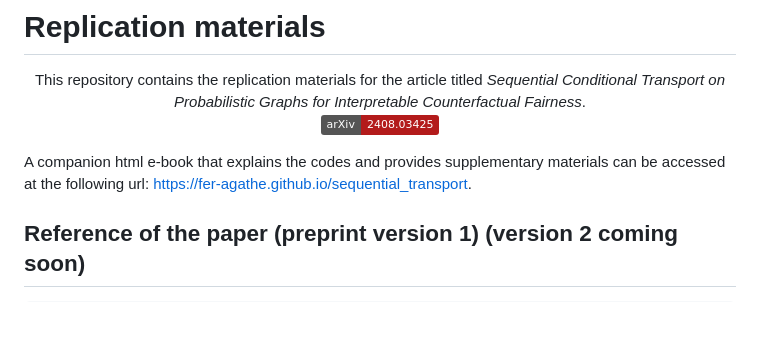
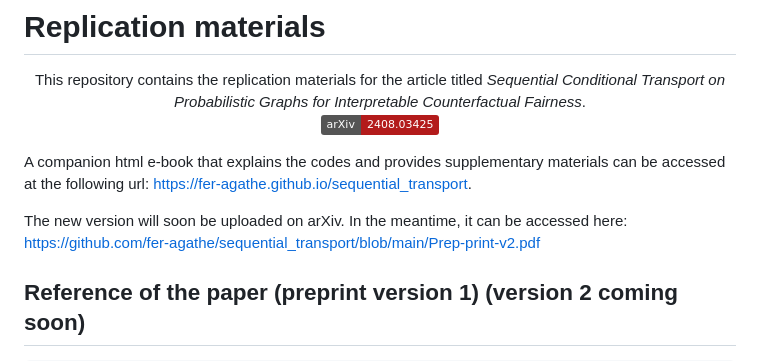
Before and after one commit to fer-agathe/sequential_transport, a Markdown page: README.md, the part around the change. Drawn GitHub-style; badges without logos; blank space fills up the shorter version.

Commit message:
Update README.md
URL to PDF version of v2

```diff
--- a/README.md
+++ b/README.md
@@ -8,6 +8,8 @@ This repository contains the replication materials for the article titled
 </div>
 
 A companion html e-book that explains the codes and provides supplementary materials can be accessed at the following url: <https://fer-agathe.github.io/sequential_transport>.
+
+The new version will soon be uploaded on arXiv. In the meantime, it can be accessed here: https://github.com/fer-agathe/sequential_transport/blob/main/Prep-print-v2.pdf
 
 ## Reference of the paper (preprint version 1) (version 2 coming soon)
 
```
